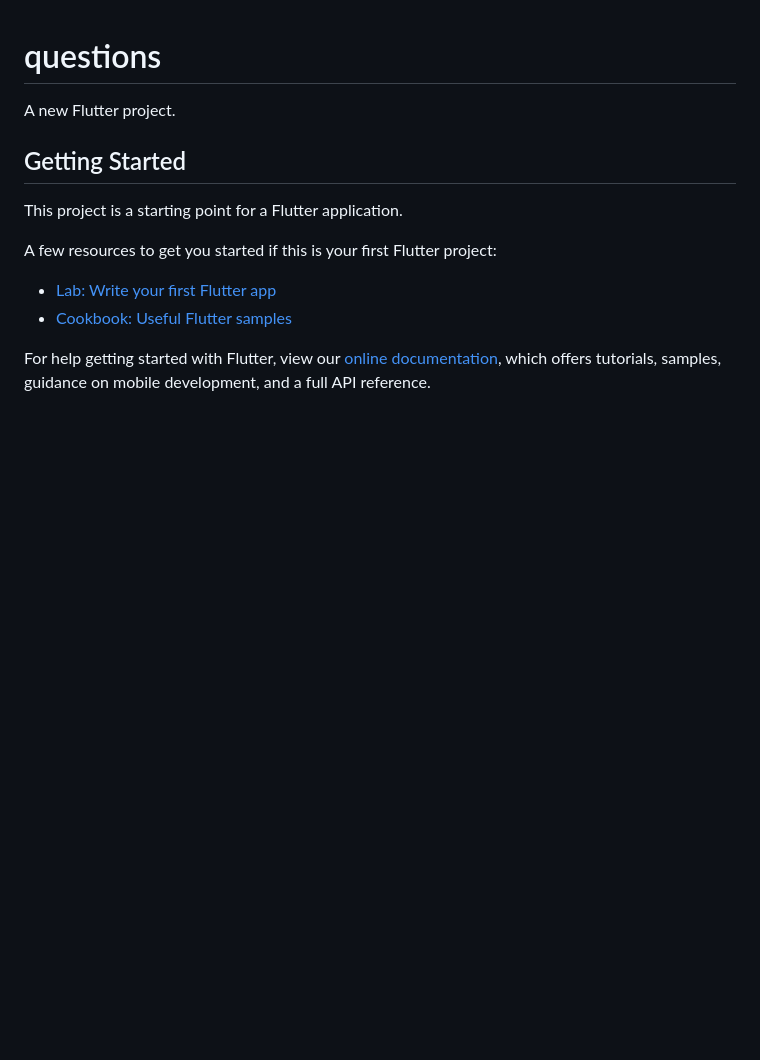
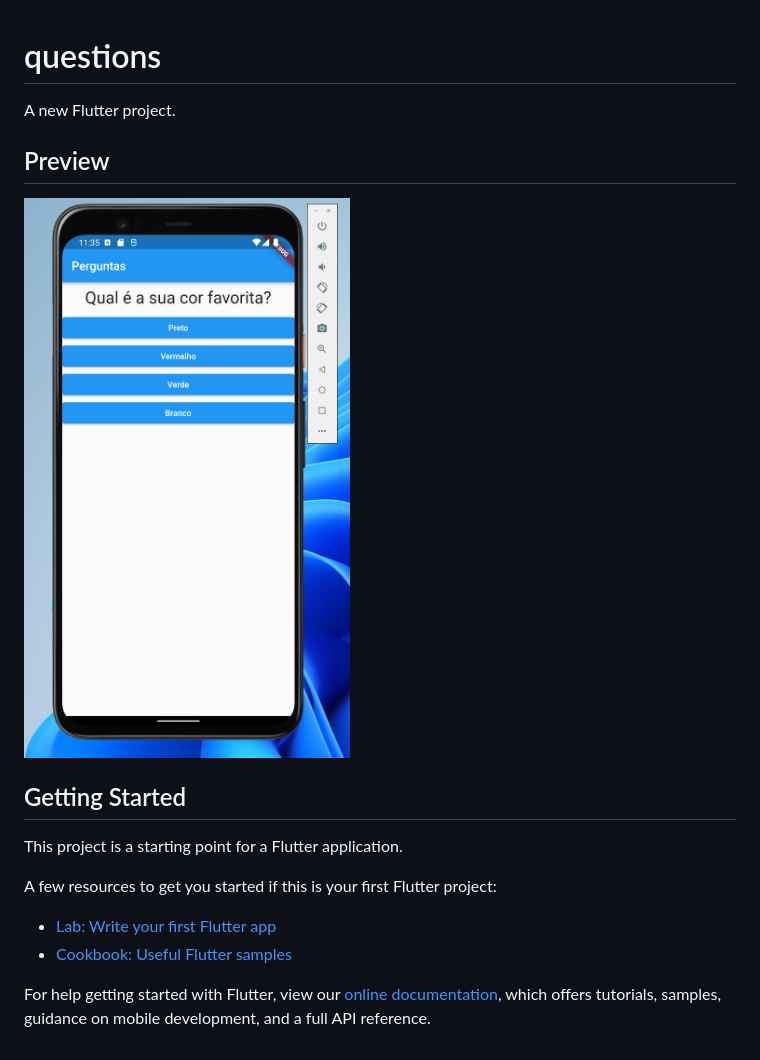
Before and after one commit to victorcmarinho/Questionario-flutter, a Markdown page: README.md, the part around the change. Drawn GitHub-style; pictures changed too: images/preview.png (added); blank space fills up the shorter version.

Commit message:
preview

```diff
--- a/README.md
+++ b/README.md
@@ -1,6 +1,10 @@
 # questions
 
 A new Flutter project.
+
+## Preview
+
+![preview image](https://raw.githubusercontent.com/victorcmarinho/Questionario-flutter/main/images/preview.png)
 
 ## Getting Started
 
```
